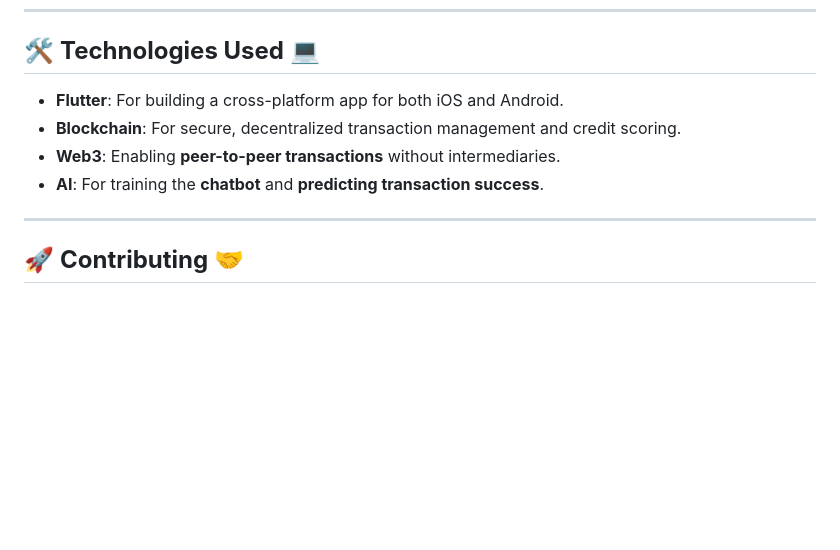
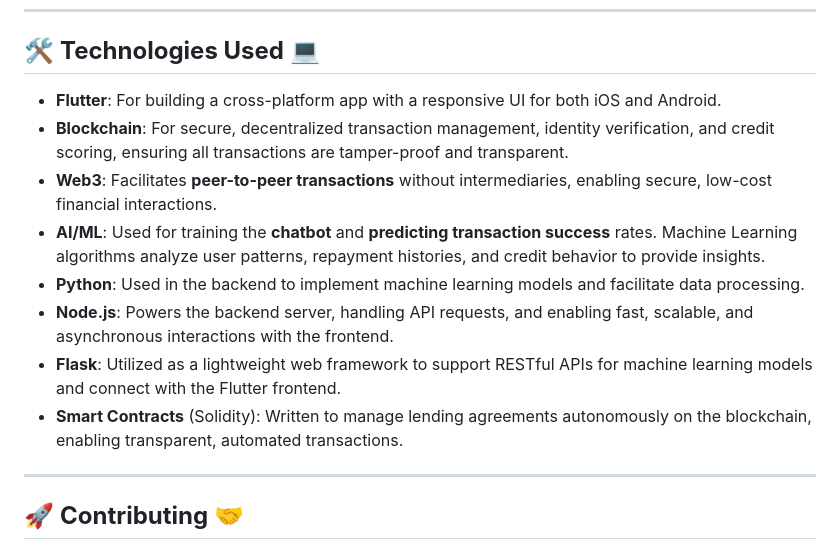
Before and after one commit to manikiran949/Money-Link-NITS-HACKS, a Markdown page: README.md, the part around the change. Drawn GitHub-style; blank space fills up the shorter version.

```diff
--- a/README.md
+++ b/README.md
@@ -40,10 +40,15 @@ Welcome to **MoneyLink** – Your gateway to **secure, transparent**, and **comm
 
 ## 🛠️ **Technologies Used** 💻
 
-- **Flutter**: For building a cross-platform app for both iOS and Android.
-- **Blockchain**: For secure, decentralized transaction management and credit scoring.
-- **Web3**: Enabling **peer-to-peer transactions** without intermediaries.
-- **AI**: For training the **chatbot** and **predicting transaction success**.
+- **Flutter**: For building a cross-platform app with a responsive UI for both iOS and Android.
+- **Blockchain**: For secure, decentralized transaction management, identity verification, and credit scoring, ensuring all transactions are tamper-proof and transparent.
+- **Web3**: Facilitates **peer-to-peer transactions** without intermediaries, enabling secure, low-cost financial interactions.
+- **AI/ML**: Used for training the **chatbot** and **predicting transaction success** rates. Machine Learning algorithms analyze user patterns, repayment histories, and credit behavior to provide insights.
+- **Python**: Used in the backend to implement machine learning models and facilitate data processing.
+- **Node.js**: Powers the backend server, handling API requests, and enabling fast, scalable, and asynchronous interactions with the frontend.
+- **Flask**: Utilized as a lightweight web framework to support RESTful APIs for machine learning models and connect with the Flutter frontend.
+- **Smart Contracts** (Solidity): Written to manage lending agreements autonomously on the blockchain, enabling transparent, automated transactions.
+
 
 ---
 
```
